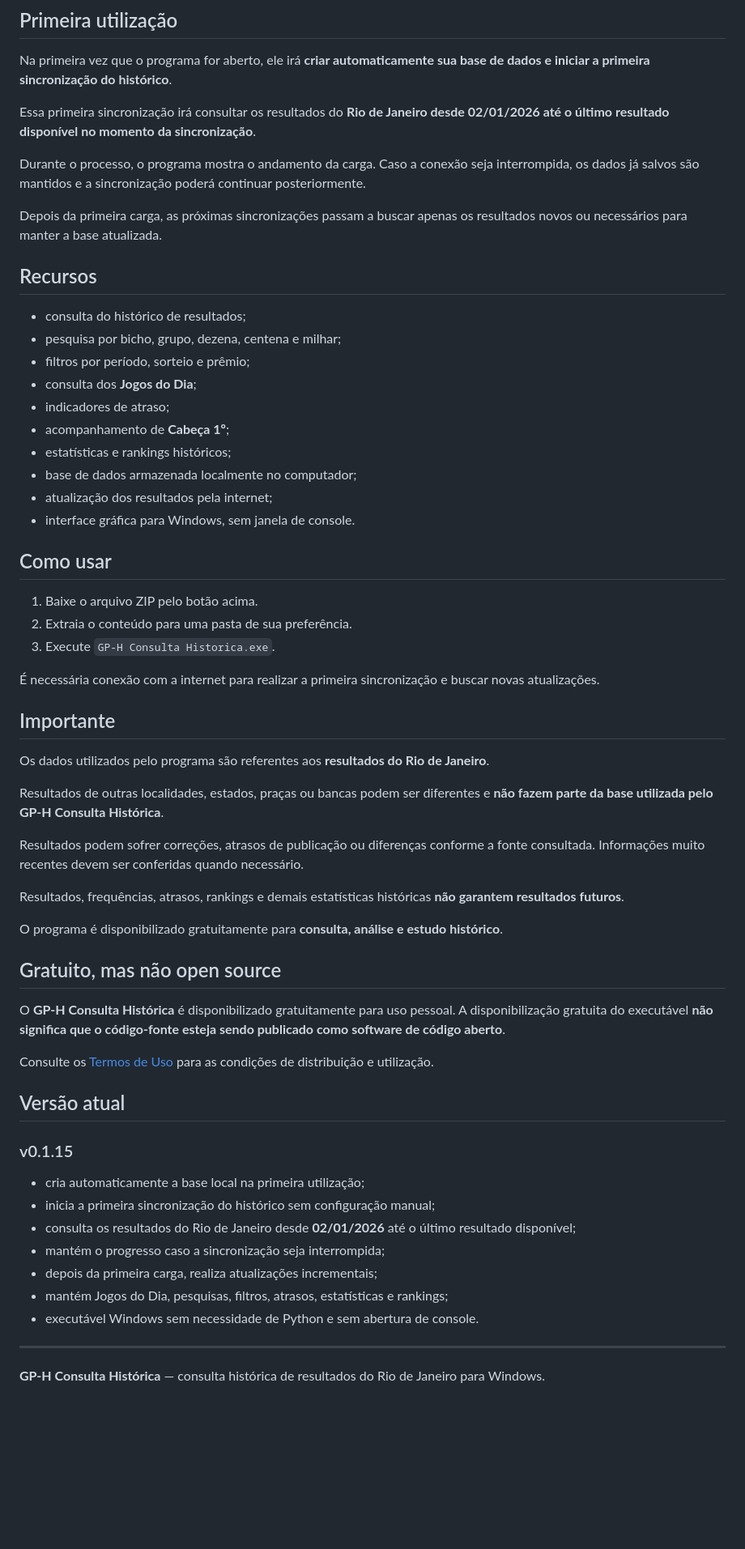
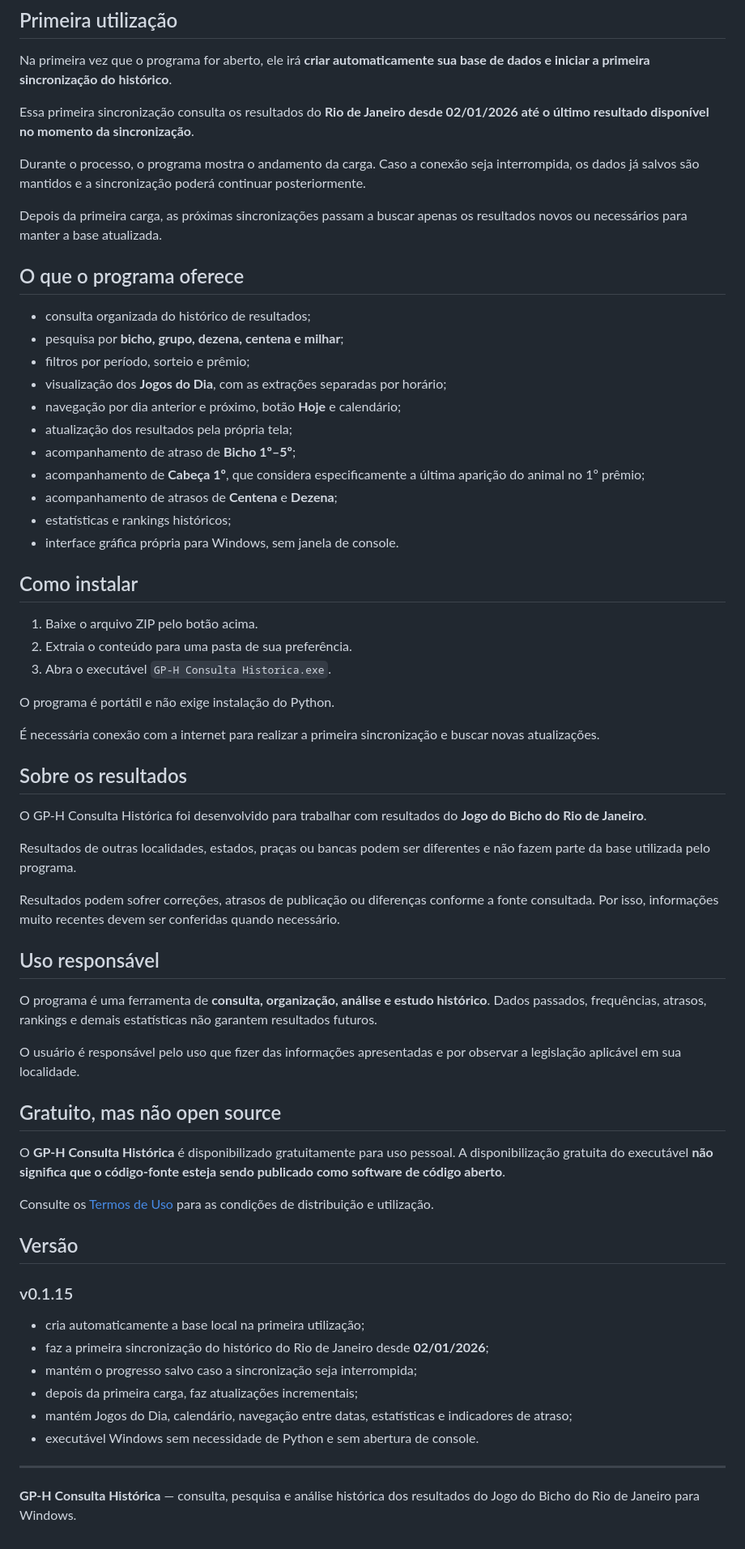
Before and after one commit to clienteg1603/GP-H-Consulta-Historica, a Markdown page: README.md, the part around one of its changes. Shown at 81% size. GitHub-like rendering; blank space fills up the shorter version.

Commit message:
Melhora descrição pública e termos de busca

```diff
--- a/README.md
+++ b/README.md
@@ -22,44 +24,49 @@ O pacote já inclui o executável. **Não é necessário instalar Python.**
 
 Na primeira vez que o programa for aberto, ele irá **criar automaticamente sua base de dados e iniciar a primeira sincronização do histórico**.
 
-Essa primeira sincronização irá consultar os resultados do **Rio de Janeiro desde 02/01/2026 até o último resultado disponível no momento da sincronização**.
+Essa primeira sincronização consulta os resultados do **Rio de Janeiro desde 02/01/2026 até o último resultado disponível no momento da sincronização**.
 
 Durante o processo, o programa mostra o andamento da carga. Caso a conexão seja interrompida, os dados já salvos são mantidos e a sincronização poderá continuar posteriormente.
 
 Depois da primeira carga, as próximas sincronizações passam a buscar apenas os resultados novos ou necessários para manter a base atualizada.
 
-## Recursos
+## O que o programa oferece
 
-- consulta do histórico de resultados;
-- pesquisa por bicho, grupo, dezena, centena e milhar;
+- consulta organizada do histórico de resultados;
+- pesquisa por **bicho, grupo, dezena, centena e milhar**;
 - filtros por período, sorteio e prêmio;
-- consulta dos **Jogos do Dia**;
-- indicadores de atraso;
-- acompanhamento de **Cabeça 1º**;
+- visualização dos **Jogos do Dia**, com as extrações separadas por horário;
+- navegação por dia anterior e próximo, botão **Hoje** e calendário;
+- atualização dos resultados pela própria tela;
+- acompanhamento de atraso de **Bicho 1º–5º**;
+- acompanhamento de **Cabeça 1º**, que considera especificamente a última aparição do animal no 1º prêmio;
+- acompanhamento de atrasos de **Centena** e **Dezena**;
 - estatísticas e rankings históricos;
-- base de dados armazenada localmente no computador;
-- atualização dos resultados pela internet;
-- interface gráfica para Windows, sem janela de console.
+- interface gráfica própria para Windows, sem janela de console.
 
-## Como usar
+## Como instalar
 
 1. Baixe o arquivo ZIP pelo botão acima.
 2. Extraia o conteúdo para uma pasta de sua preferência.
-3. Execute `GP-H Consulta Historica.exe`.
+3. Abra o executável `GP-H Consulta Historica.exe`.
+
+O programa é portátil e não exige instalação do Python.
 
 É necessária conexão com a internet para realizar a primeira sincronização e buscar novas atualizações.
 
-## Importante
+## Sobre os resultados
 
-Os dados utilizados pelo programa são referentes aos **resultados do Rio de Janeiro**.
+O GP-H Consulta Histórica foi desenvolvido para trabalhar com resultados do **Jogo do Bicho do Rio de Janeiro**.
 
-Resultados de outras localidades, estados, praças ou bancas podem ser diferentes e **não fazem parte da base utilizada pelo GP-H Consulta Histórica**.
+Resultados de outras localidades, estados, praças ou bancas podem ser diferentes e não fazem parte da base utilizada pelo programa.
 
-Resultados podem sofrer correções, atrasos de publicação ou diferenças conforme a fonte consultada. Informações muito recentes devem ser conferidas quando necessário.
+Resultados podem sofrer correções, atrasos de publicação ou diferenças conforme a fonte consultada. Por isso, informações muito recentes devem ser conferidas quando necessário.
 
-Resultados, frequências, atrasos, rankings e demais estatísticas históricas **não garantem resultados futuros**.
+## Uso responsável
 
-O programa é disponibilizado gratuitamente para **consulta, análise e estudo histórico**.
+O programa é uma ferramenta de **consulta, organização, análise e estudo histórico**. Dados passados, frequências, atrasos, rankings e demais estatísticas não garantem resultados futuros.
+
+O usuário é responsável pelo uso que fizer das informações apresentadas e por observar a legislação aplicável em sua localidade.
 
 ## Gratuito, mas não open source
 
@@ -67,18 +74,17 @@ O **GP-H Consulta Histórica** é disponibilizado gratuitamente para uso pessoal
 
 Consulte os [Termos de Uso](TERMOS_DE_USO.md) para as condições de distribuição e utilização.
 
-## Versão atual
+## Versão
 
 ### v0.1.15
 
 - cria automaticamente a base local na primeira utilização;
-- inicia a primeira sincronização do histórico sem configuração manual;
-- consulta os resultados do Rio de Janeiro desde **02/01/2026** até o último resultado disponível;
-- mantém o progresso caso a sincronização seja interrompida;
-- depois da primeira carga, realiza atualizações incrementais;
-- mantém Jogos do Dia, pesquisas, filtros, atrasos, estatísticas e rankings;
+- faz a primeira sincronização do histórico do Rio de Janeiro desde **02/01/2026**;
+- mantém o progresso salvo caso a sincronização seja interrompida;
+- depois da primeira carga, faz atualizações incrementais;
+- mantém Jogos do Dia, calendário, navegação entre datas, estatísticas e indicadores de atraso;
 - executável Windows sem necessidade de Python e sem abertura de console.
 
 ---
 
-**GP-H Consulta Histórica** — consulta histórica de resultados do Rio de Janeiro para Windows.
+**GP-H Consulta Histórica** — consulta, pesquisa e análise histórica dos resultados do Jogo do Bicho do Rio de Janeiro para Windows.
```
Also changed, not shown: other parts of README.md (+2 -0 lines).
